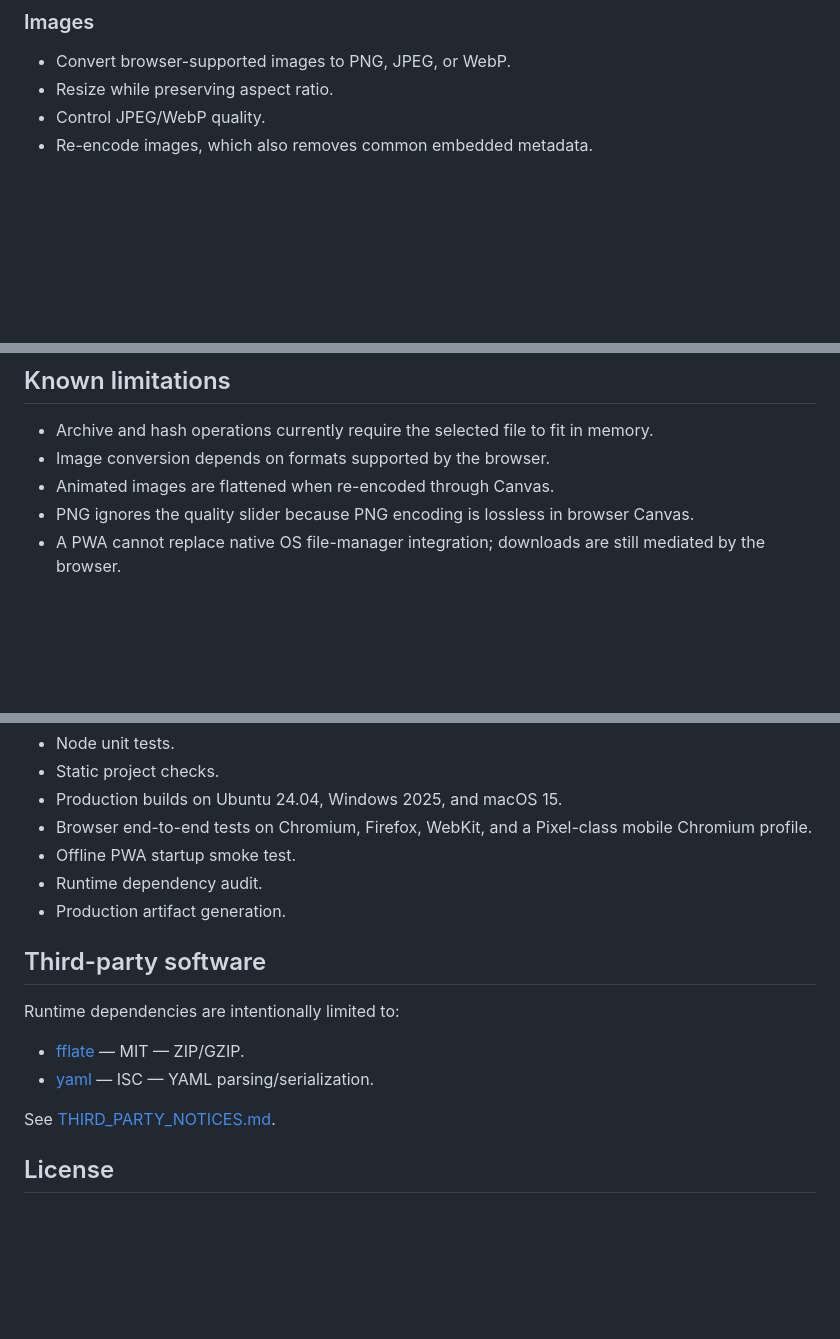
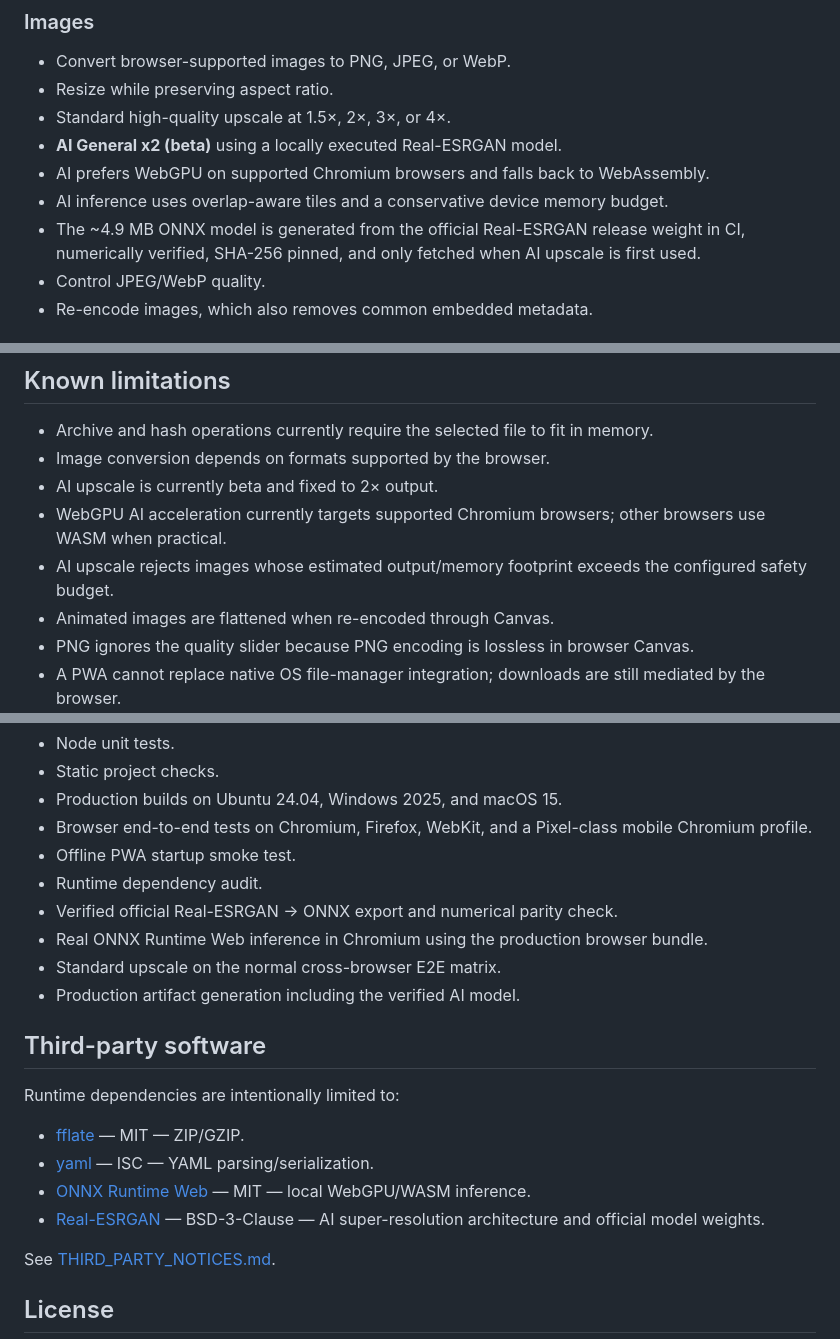
Before and after one commit to Yrika819/AIPluginlaboratory, a Markdown page: README.md, 3 parts joined by grey strips. GitHub-like rendering; blank space fills up the shorter version.

Commit message:
docs: document AI and standard upscaling

```diff
--- a/README.md
+++ b/README.md
@@ -18,6 +18,11 @@ PocketBench is a local-first utility toolbox that runs in a modern browser and c
 ### Images
 - Convert browser-supported images to PNG, JPEG, or WebP.
 - Resize while preserving aspect ratio.
+- Standard high-quality upscale at 1.5×, 2×, 3×, or 4×.
+- **AI General x2 (beta)** using a locally executed Real-ESRGAN model.
+- AI prefers WebGPU on supported Chromium browsers and falls back to WebAssembly.
+- AI inference uses overlap-aware tiles and a conservative device memory budget.
+- The ~4.9 MB ONNX model is generated from the official Real-ESRGAN release weight in CI, numerically verified, SHA-256 pinned, and only fetched when AI upscale is first used.
 - Control JPEG/WebP quality.
 - Re-encode images, which also removes common embedded metadata.
 
@@ -54,6 +59,9 @@ To reduce accidental browser crashes, in-memory file operations are limited to *
 
 - Archive and hash operations currently require the selected file to fit in memory.
 - Image conversion depends on formats supported by the browser.
+- AI upscale is currently beta and fixed to 2× output.
+- WebGPU AI acceleration currently targets supported Chromium browsers; other browsers use WASM when practical.
+- AI upscale rejects images whose estimated output/memory footprint exceeds the configured safety budget.
 - Animated images are flattened when re-encoded through Canvas.
 - PNG ignores the quality slider because PNG encoding is lossless in browser Canvas.
 - A PWA cannot replace native OS file-manager integration; downloads are still mediated by the browser.
@@ -97,13 +105,18 @@ GitHub Actions verifies:
 - Browser end-to-end tests on Chromium, Firefox, WebKit, and a Pixel-class mobile Chromium profile.
 - Offline PWA startup smoke test.
 - Runtime dependency audit.
-- Production artifact generation.
+- Verified official Real-ESRGAN → ONNX export and numerical parity check.
+- Real ONNX Runtime Web inference in Chromium using the production browser bundle.
+- Standard upscale on the normal cross-browser E2E matrix.
+- Production artifact generation including the verified AI model.
 
 ## Third-party software
 
 Runtime dependencies are intentionally limited to:
 - [fflate](https://github.com/101arrowz/fflate) — MIT — ZIP/GZIP.
 - [yaml](https://github.com/eemeli/yaml) — ISC — YAML parsing/serialization.
+- [ONNX Runtime Web](https://onnxruntime.ai/) — MIT — local WebGPU/WASM inference.
+- [Real-ESRGAN](https://github.com/xinntao/Real-ESRGAN) — BSD-3-Clause — AI super-resolution architecture and official model weights.
 
 See [THIRD_PARTY_NOTICES.md](THIRD_PARTY_NOTICES.md).
 
```
